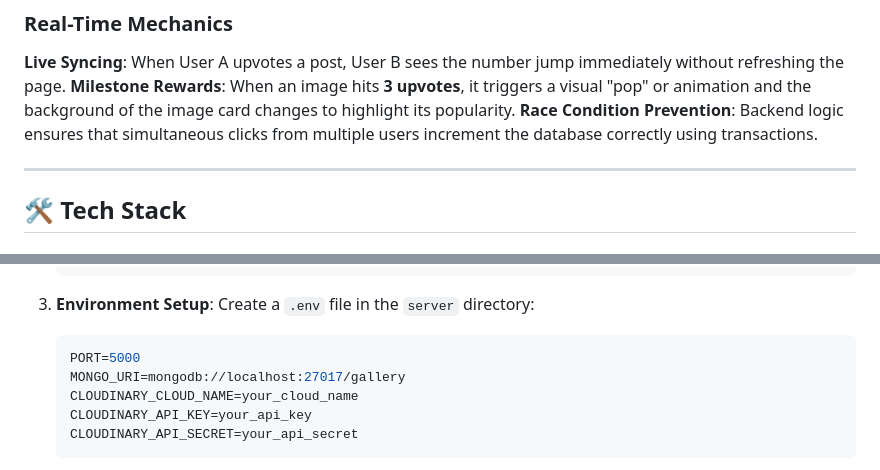
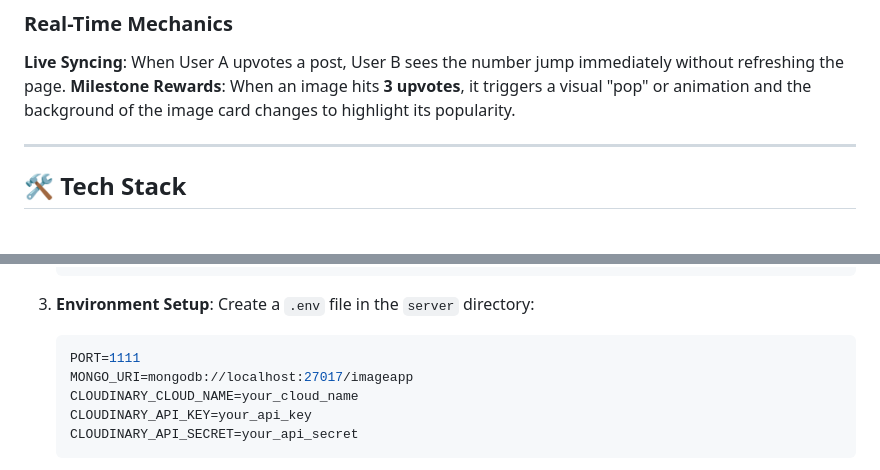
Before and after one commit to vanshi040907/gdg_task3, a Markdown page: README.md, 2 parts joined by grey strips. GitHub-like rendering.

Commit message:
Modify README with new environment settings
Updated environment variables and removed race condition prevention details.

````diff
--- a/README.md
+++ b/README.md
@@ -21,7 +21,6 @@ This project focuses on seamless state synchronization across multiple clients u
 ### **Real-Time Mechanics**
 **Live Syncing**: When User A upvotes a post, User B sees the number jump immediately without refreshing the page.
 **Milestone Rewards**: When an image hits **3 upvotes**, it triggers a visual "pop" or animation and the background of the image card changes to highlight its popularity.
-**Race Condition Prevention**: Backend logic ensures that simultaneous clicks from multiple users increment the database correctly using transactions.
 
 ---
 
@@ -62,8 +61,8 @@ This project focuses on seamless state synchronization across multiple clients u
 3.  **Environment Setup**:
     Create a `.env` file in the `server` directory:
     ```env
-    PORT=5000
-    MONGO_URI=mongodb://localhost:27017/gallery
+    PORT=1111
+    MONGO_URI=mongodb://localhost:27017/imageapp
     CLOUDINARY_CLOUD_NAME=your_cloud_name
     CLOUDINARY_API_KEY=your_api_key
     CLOUDINARY_API_SECRET=your_api_secret
````
